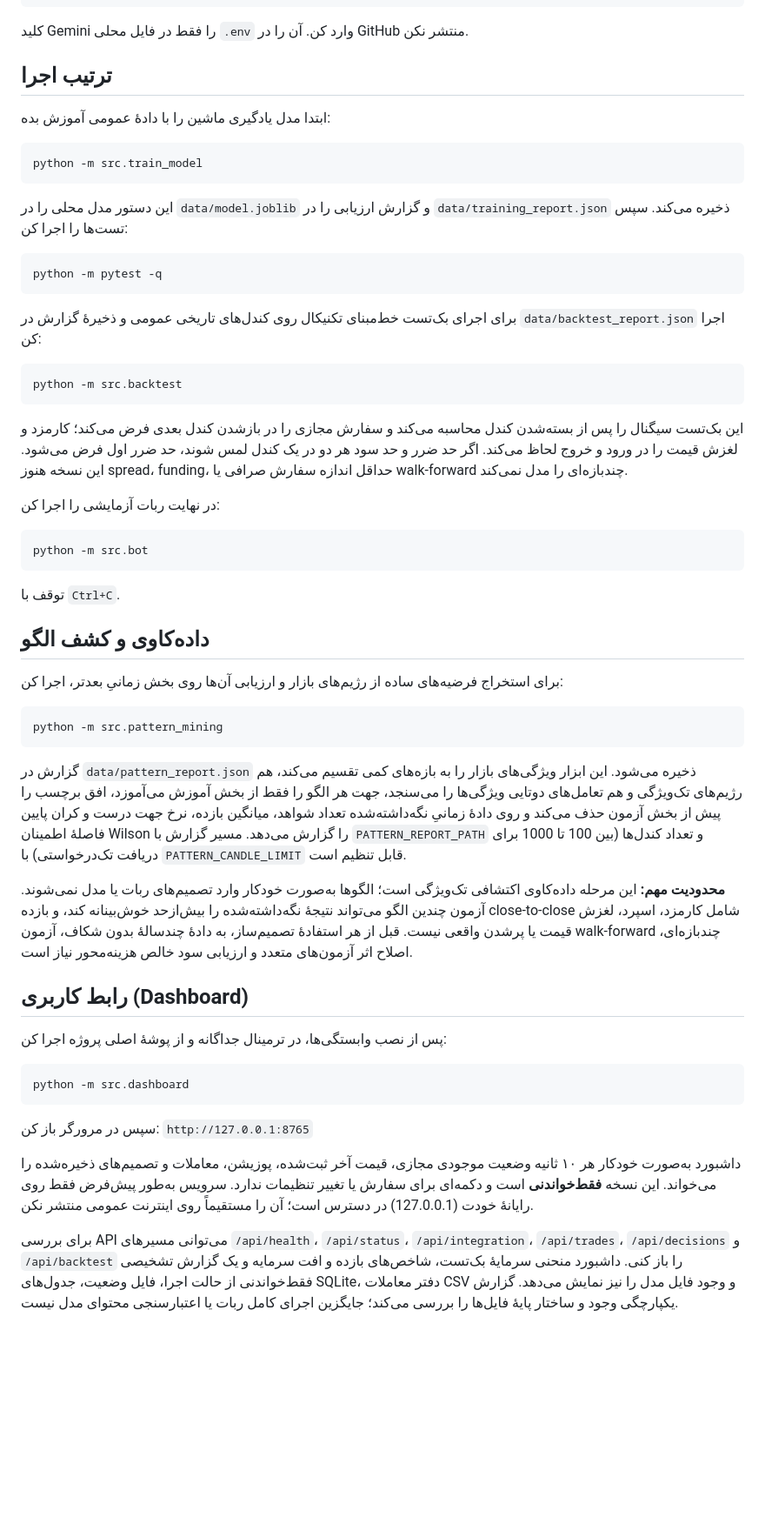
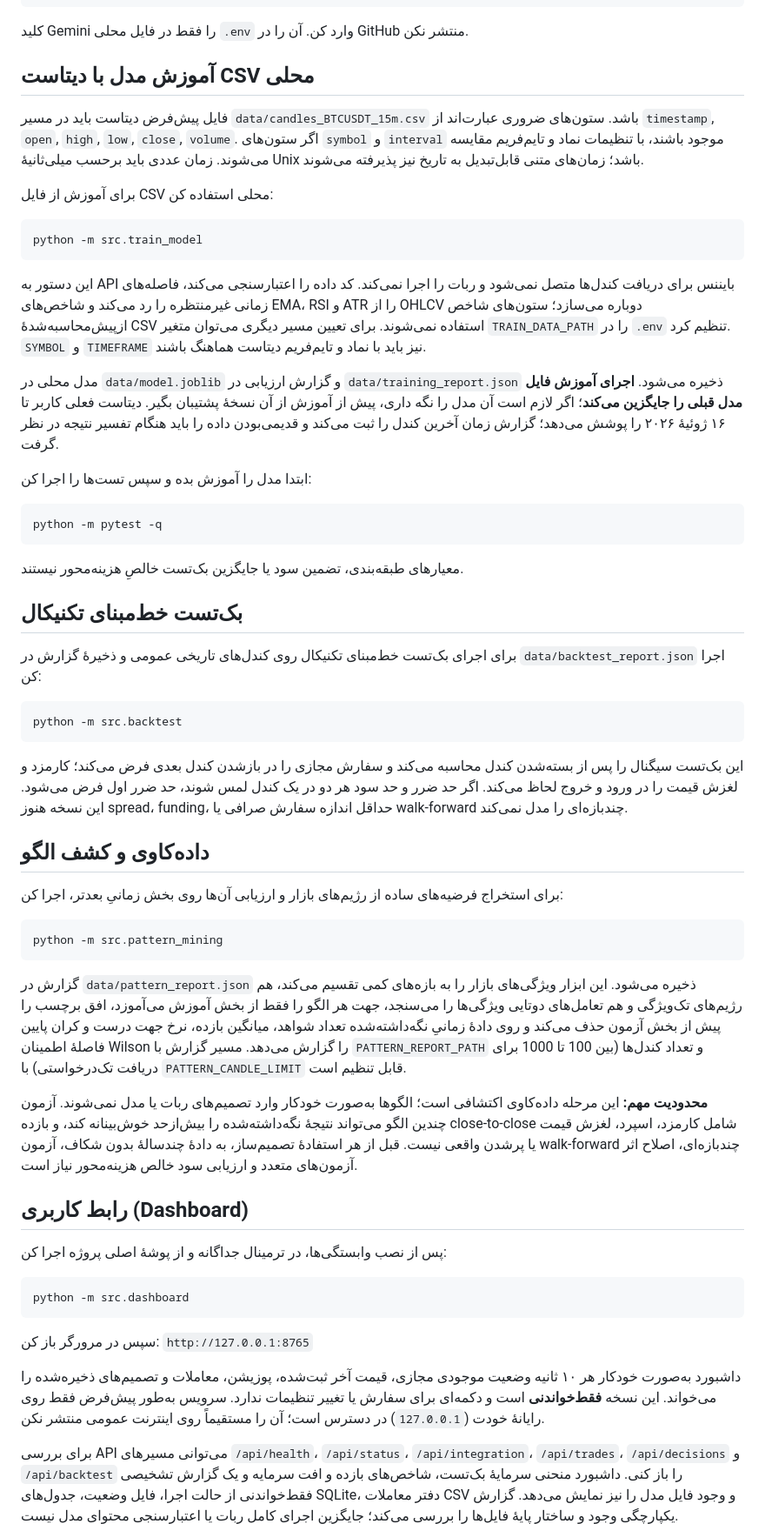
Before and after one commit to HOSSEIN2839/my-trading-ai, a Markdown page: README.md, the part around one of its changes. Shown at 87% size. GitHub-like rendering; blank space fills up the shorter version.

Commit message:
Document local CSV training workflow

````diff
--- a/README.md
+++ b/README.md
@@ -26,18 +26,29 @@ notepad .env
 
 کلید Gemini را فقط در فایل محلی `.env` وارد کن. آن را در GitHub منتشر نکن.
 
-## ترتیب اجرا
-ابتدا مدل یادگیری ماشین را با دادهٔ عمومی آموزش بده:
+## آموزش مدل با دیتاست CSV محلی
+
+فایل پیش‌فرض دیتاست باید در مسیر `data/candles_BTCUSDT_15m.csv` باشد. ستون‌های ضروری عبارت‌اند از `timestamp`, `open`, `high`, `low`, `close`, `volume`. اگر ستون‌های `symbol` و `interval` موجود باشند، با تنظیمات نماد و تایم‌فریم مقایسه می‌شوند. زمان عددی باید برحسب میلی‌ثانیهٔ Unix باشد؛ زمان‌های متنی قابل‌تبدیل به تاریخ نیز پذیرفته می‌شوند.
+
+برای آموزش از فایل CSV محلی استفاده کن:
 
 ```powershell
 python -m src.train_model
 ```
 
-این دستور مدل محلی را در `data/model.joblib` و گزارش ارزیابی را در `data/training_report.json` ذخیره می‌کند. سپس تست‌ها را اجرا کن:
+این دستور به API بایننس برای دریافت کندل‌ها متصل نمی‌شود و ربات را اجرا نمی‌کند. کد داده را اعتبارسنجی می‌کند، فاصله‌های زمانی غیرمنتظره را رد می‌کند و شاخص‌های EMA، RSI و ATR را از OHLCV دوباره می‌سازد؛ ستون‌های شاخص ازپیش‌محاسبه‌شدهٔ CSV استفاده نمی‌شوند. برای تعیین مسیر دیگری می‌توان متغیر `TRAIN_DATA_PATH` را در `.env` تنظیم کرد. `SYMBOL` و `TIMEFRAME` نیز باید با نماد و تایم‌فریم دیتاست هماهنگ باشند.
+
+مدل محلی در `data/model.joblib` و گزارش ارزیابی در `data/training_report.json` ذخیره می‌شود. **اجرای آموزش فایل مدل قبلی را جایگزین می‌کند**؛ اگر لازم است آن مدل را نگه داری، پیش از آموزش از آن نسخهٔ پشتیبان بگیر. دیتاست فعلی کاربر تا ۱۶ ژوئیهٔ ۲۰۲۶ را پوشش می‌دهد؛ گزارش زمان آخرین کندل را ثبت می‌کند و قدیمی‌بودن داده را باید هنگام تفسیر نتیجه در نظر گرفت.
+
+ابتدا مدل را آموزش بده و سپس تست‌ها را اجرا کن:
 
 ```powershell
 python -m pytest -q
 ```
+
+معیارهای طبقه‌بندی، تضمین سود یا جایگزین بک‌تست خالصِ هزینه‌محور نیستند.
+
+## بک‌تست خط‌مبنای تکنیکال
 
 برای اجرای بک‌تست خط‌مبنای تکنیکال روی کندل‌های تاریخی عمومی و ذخیرهٔ گزارش در `data/backtest_report.json` اجرا کن:
 
@@ -46,14 +57,6 @@ python -m src.backtest
 ```
 
 این بک‌تست سیگنال را پس از بسته‌شدن کندل محاسبه می‌کند و سفارش مجازی را در بازشدن کندل بعدی فرض می‌کند؛ کارمزد و لغزش قیمت را در ورود و خروج لحاظ می‌کند. اگر حد ضرر و حد سود هر دو در یک کندل لمس شوند، حد ضرر اول فرض می‌شود. این نسخه هنوز spread، funding، حداقل اندازه سفارش صرافی یا walk-forward چندبازه‌ای را مدل نمی‌کند.
-
-در نهایت ربات آزمایشی را اجرا کن:
-
-```powershell
-python -m src.bot
-```
-
-توقف با `Ctrl+C`.
 
 ## داده‌کاوی و کشف الگو
 
@@ -65,7 +68,7 @@ python -m src.pattern_mining
 
 گزارش در `data/pattern_report.json` ذخیره می‌شود. این ابزار ویژگی‌های بازار را به بازه‌های کمی تقسیم می‌کند، هم رژیم‌های تک‌ویژگی و هم تعامل‌های دوتایی ویژگی‌ها را می‌سنجد، جهت هر الگو را فقط از بخش آموزش می‌آموزد، افق برچسب را پیش از بخش آزمون حذف می‌کند و روی دادهٔ زمانیِ نگه‌داشته‌شده تعداد شواهد، میانگین بازده، نرخ جهت درست و کران پایین فاصلهٔ اطمینان Wilson را گزارش می‌دهد. مسیر گزارش با `PATTERN_REPORT_PATH` و تعداد کندل‌ها (بین 100 تا 1000 برای دریافت تک‌درخواستی) با `PATTERN_CANDLE_LIMIT` قابل تنظیم است.
 
-**محدودیت مهم:** این مرحله داده‌کاوی اکتشافی تک‌ویژگی است؛ الگوها به‌صورت خودکار وارد تصمیم‌های ربات یا مدل نمی‌شوند. آزمون چندین الگو می‌تواند نتیجهٔ نگه‌داشته‌شده را بیش‌ازحد خوش‌بینانه کند، و بازده close-to-close شامل کارمزد، اسپرد، لغزش قیمت یا پرشدن واقعی نیست. قبل از هر استفادهٔ تصمیم‌ساز، به دادهٔ چندسالهٔ بدون شکاف، آزمون walk-forward چندبازه‌ای، اصلاح اثر آزمون‌های متعدد و ارزیابی سود خالص هزینه‌محور نیاز است.
+**محدودیت مهم:** این مرحله داده‌کاوی اکتشافی است؛ الگوها به‌صورت خودکار وارد تصمیم‌های ربات یا مدل نمی‌شوند. آزمون چندین الگو می‌تواند نتیجهٔ نگه‌داشته‌شده را بیش‌ازحد خوش‌بینانه کند، و بازده close-to-close شامل کارمزد، اسپرد، لغزش قیمت یا پرشدن واقعی نیست. قبل از هر استفادهٔ تصمیم‌ساز، به دادهٔ چندسالهٔ بدون شکاف، آزمون walk-forward چندبازه‌ای، اصلاح اثر آزمون‌های متعدد و ارزیابی سود خالص هزینه‌محور نیاز است.
 
 ## رابط کاربری (Dashboard)
 
@@ -77,7 +80,7 @@ python -m src.dashboard
 
 سپس در مرورگر باز کن: `http://127.0.0.1:8765`
 
-داشبورد به‌صورت خودکار هر ۱۰ ثانیه وضعیت موجودی مجازی، قیمت آخر ثبت‌شده، پوزیشن، معاملات و تصمیم‌های ذخیره‌شده را می‌خواند. این نسخه **فقط‌خواندنی** است و دکمه‌ای برای سفارش یا تغییر تنظیمات ندارد. سرویس به‌طور پیش‌فرض فقط روی رایانهٔ خودت (127.0.0.1) در دسترس است؛ آن را مستقیماً روی اینترنت عمومی منتشر نکن.
+داشبورد به‌صورت خودکار هر ۱۰ ثانیه وضعیت موجودی مجازی، قیمت آخر ثبت‌شده، پوزیشن، معاملات و تصمیم‌های ذخیره‌شده را می‌خواند. این نسخه **فقط‌خواندنی** است و دکمه‌ای برای سفارش یا تغییر تنظیمات ندارد. سرویس به‌طور پیش‌فرض فقط روی رایانهٔ خودت (`127.0.0.1`) در دسترس است؛ آن را مستقیماً روی اینترنت عمومی منتشر نکن.
 
 برای بررسی API می‌توانی مسیرهای `/api/health`، `/api/status`، `/api/integration`، `/api/trades`، `/api/decisions` و `/api/backtest` را باز کنی. داشبورد منحنی سرمایهٔ بک‌تست، شاخص‌های بازده و افت سرمایه و یک گزارش تشخیصی فقط‌خواندنی از حالت اجرا، فایل وضعیت، جدول‌های SQLite، دفتر معاملات CSV و وجود فایل مدل را نیز نمایش می‌دهد. گزارش یکپارچگی وجود و ساختار پایهٔ فایل‌ها را بررسی می‌کند؛ جایگزین اجرای کامل ربات یا اعتبارسنجی محتوای مدل نیست.
 
````
Also changed, not shown: other parts of README.md (+3 -1 lines).
